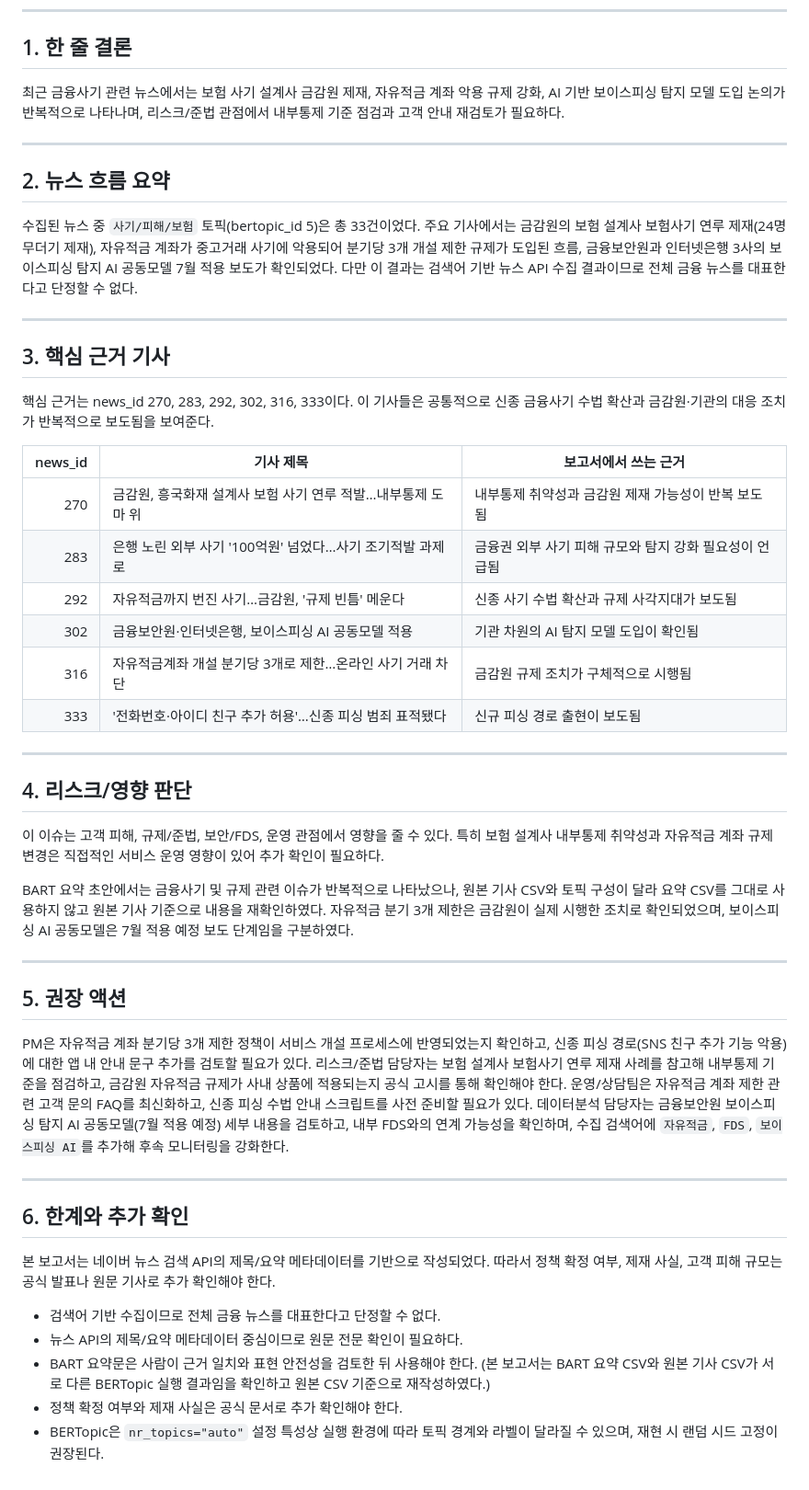
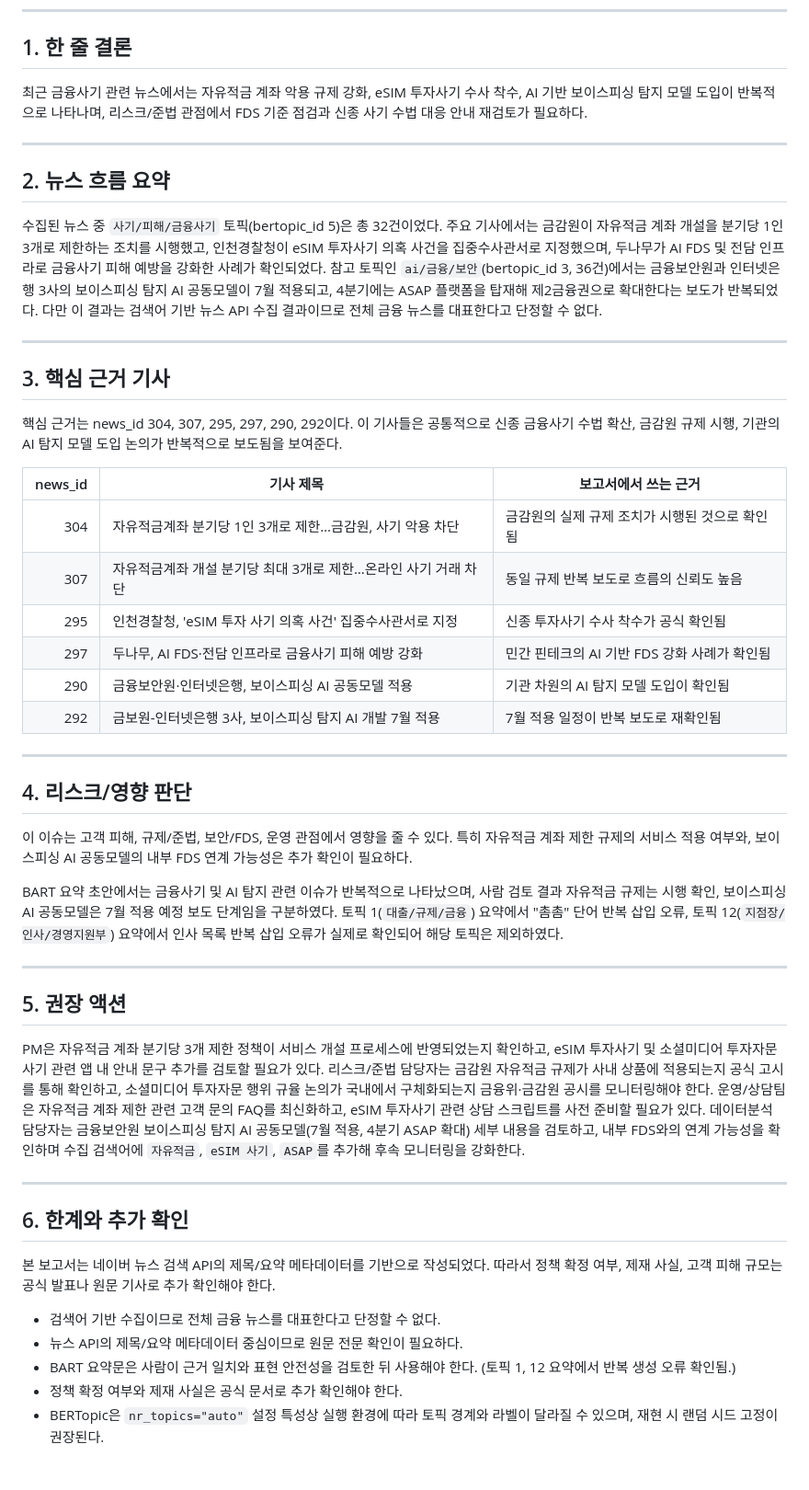
Before and after one commit to 1pjm/fintech-internship-2026, a Markdown page: 38_news_summary_report_v2.md, the part around the change. Shown at 92% size. Drawn GitHub-style.

```diff
--- a/38_news_summary_report_v2.md
+++ b/38_news_summary_report_v2.md
@@ -7,58 +7,60 @@
 
 ## 1. 한 줄 결론
 
-최근 금융사기 관련 뉴스에서는 보험 사기 설계사 금감원 제재, 자유적금 계좌 악용 규제 강화, AI 기반 보이스피싱 탐지 모델 도입 논의가 반복적으로 나타나며,
-리스크/준법 관점에서 내부통제 기준 점검과 고객 안내 재검토가 필요하다.
+최근 금융사기 관련 뉴스에서는 자유적금 계좌 악용 규제 강화, eSIM 투자사기 수사 착수, AI 기반 보이스피싱 탐지 모델 도입이 반복적으로 나타나며,
+리스크/준법 관점에서 FDS 기준 점검과 신종 사기 수법 대응 안내 재검토가 필요하다.
 
 ---
 
 ## 2. 뉴스 흐름 요약
 
-수집된 뉴스 중 `사기/피해/보험` 토픽(bertopic_id 5)은 총 33건이었다.
-주요 기사에서는 금감원의 보험 설계사 보험사기 연루 제재(24명 무더기 제재),
-자유적금 계좌가 중고거래 사기에 악용되어 분기당 3개 개설 제한 규제가 도입된 흐름,
-금융보안원과 인터넷은행 3사의 보이스피싱 탐지 AI 공동모델 7월 적용 보도가 확인되었다.
+수집된 뉴스 중 `사기/피해/금융사기` 토픽(bertopic_id 5)은 총 32건이었다.
+주요 기사에서는 금감원이 자유적금 계좌 개설을 분기당 1인 3개로 제한하는 조치를 시행했고,
+인천경찰청이 eSIM 투자사기 의혹 사건을 집중수사관서로 지정했으며,
+두나무가 AI FDS 및 전담 인프라로 금융사기 피해 예방을 강화한 사례가 확인되었다.
+참고 토픽인 `ai/금융/보안`(bertopic_id 3, 36건)에서는 금융보안원과 인터넷은행 3사의 보이스피싱 탐지 AI 공동모델이 7월 적용되고, 4분기에는 ASAP 플랫폼을 탑재해 제2금융권으로 확대한다는 보도가 반복되었다.
 다만 이 결과는 검색어 기반 뉴스 API 수집 결과이므로 전체 금융 뉴스를 대표한다고 단정할 수 없다.
 
 ---
 
 ## 3. 핵심 근거 기사
 
-핵심 근거는 news_id 270, 283, 292, 302, 316, 333이다.
-이 기사들은 공통적으로 신종 금융사기 수법 확산과 금감원·기관의 대응 조치가 반복적으로 보도됨을 보여준다.
+핵심 근거는 news_id 304, 307, 295, 297, 290, 292이다.
+이 기사들은 공통적으로 신종 금융사기 수법 확산, 금감원 규제 시행, 기관의 AI 탐지 모델 도입 논의가 반복적으로 보도됨을 보여준다.
 
 | news_id | 기사 제목 | 보고서에서 쓰는 근거 |
 |---:|---|---|
-| 270 | 금감원, 흥국화재 설계사 보험 사기 연루 적발…내부통제 도마 위 | 내부통제 취약성과 금감원 제재 가능성이 반복 보도됨 |
-| 283 | 은행 노린 외부 사기 '100억원' 넘었다…사기 조기적발 과제로 | 금융권 외부 사기 피해 규모와 탐지 강화 필요성이 언급됨 |
-| 292 | 자유적금까지 번진 사기…금감원, '규제 빈틈' 메운다 | 신종 사기 수법 확산과 규제 사각지대가 보도됨 |
-| 302 | 금융보안원·인터넷은행, 보이스피싱 AI 공동모델 적용 | 기관 차원의 AI 탐지 모델 도입이 확인됨 |
-| 316 | 자유적금계좌 개설 분기당 3개로 제한…온라인 사기 거래 차단 | 금감원 규제 조치가 구체적으로 시행됨 |
-| 333 | '전화번호·아이디 친구 추가 허용'…신종 피싱 범죄 표적됐다 | 신규 피싱 경로 출현이 보도됨 |
+| 304 | 자유적금계좌 분기당 1인 3개로 제한…금감원, 사기 악용 차단 | 금감원의 실제 규제 조치가 시행된 것으로 확인됨 |
+| 307 | 자유적금계좌 개설 분기당 최대 3개로 제한…온라인 사기 거래 차단 | 동일 규제 반복 보도로 흐름의 신뢰도 높음 |
+| 295 | 인천경찰청, 'eSIM 투자 사기 의혹 사건' 집중수사관서로 지정 | 신종 투자사기 수사 착수가 공식 확인됨 |
+| 297 | 두나무, AI FDS·전담 인프라로 금융사기 피해 예방 강화 | 민간 핀테크의 AI 기반 FDS 강화 사례가 확인됨 |
+| 290 | 금융보안원·인터넷은행, 보이스피싱 AI 공동모델 적용 | 기관 차원의 AI 탐지 모델 도입이 확인됨 |
+| 292 | 금보원-인터넷은행 3사, 보이스피싱 탐지 AI 개발 7월 적용 | 7월 적용 일정이 반복 보도로 재확인됨 |
 
 ---
 
 ## 4. 리스크/영향 판단
 
 이 이슈는 고객 피해, 규제/준법, 보안/FDS, 운영 관점에서 영향을 줄 수 있다.
-특히 보험 설계사 내부통제 취약성과 자유적금 계좌 규제 변경은 직접적인 서비스 운영 영향이 있어 추가 확인이 필요하다.
+특히 자유적금 계좌 제한 규제의 서비스 적용 여부와, 보이스피싱 AI 공동모델의 내부 FDS 연계 가능성은 추가 확인이 필요하다.
 
-BART 요약 초안에서는 금융사기 및 규제 관련 이슈가 반복적으로 나타났으나,
-원본 기사 CSV와 토픽 구성이 달라 요약 CSV를 그대로 사용하지 않고 원본 기사 기준으로 내용을 재확인하였다.
-자유적금 분기 3개 제한은 금감원이 실제 시행한 조치로 확인되었으며, 보이스피싱 AI 공동모델은 7월 적용 예정 보도 단계임을 구분하였다.
+BART 요약 초안에서는 금융사기 및 AI 탐지 관련 이슈가 반복적으로 나타났으며,
+사람 검토 결과 자유적금 규제는 시행 확인, 보이스피싱 AI 공동모델은 7월 적용 예정 보도 단계임을 구분하였다.
+토픽 1(`대출/규제/금융`) 요약에서 "촘촘" 단어 반복 삽입 오류,
+토픽 12(`지점장/인사/경영지원부`) 요약에서 인사 목록 반복 삽입 오류가 실제로 확인되어 해당 토픽은 제외하였다.
 
 ---
 
 ## 5. 권장 액션
 
 PM은 자유적금 계좌 분기당 3개 제한 정책이 서비스 개설 프로세스에 반영되었는지 확인하고,
-신종 피싱 경로(SNS 친구 추가 기능 악용)에 대한 앱 내 안내 문구 추가를 검토할 필요가 있다.
-리스크/준법 담당자는 보험 설계사 보험사기 연루 제재 사례를 참고해 내부통제 기준을 점검하고,
-금감원 자유적금 규제가 사내 상품에 적용되는지 공식 고시를 통해 확인해야 한다.
+eSIM 투자사기 및 소셜미디어 투자자문 사기 관련 앱 내 안내 문구 추가를 검토할 필요가 있다.
+리스크/준법 담당자는 금감원 자유적금 규제가 사내 상품에 적용되는지 공식 고시를 통해 확인하고,
+소셜미디어 투자자문 행위 규율 논의가 국내에서 구체화되는지 금융위·금감원 공시를 모니터링해야 한다.
 운영/상담팀은 자유적금 계좌 제한 관련 고객 문의 FAQ를 최신화하고,
-신종 피싱 수법 안내 스크립트를 사전 준비할 필요가 있다.
-데이터분석 담당자는 금융보안원 보이스피싱 탐지 AI 공동모델(7월 적용 예정) 세부 내용을 검토하고,
-내부 FDS와의 연계 가능성을 확인하며, 수집 검색어에 `자유적금`, `FDS`, `보이스피싱 AI`를 추가해 후속 모니터링을 강화한다.
+eSIM 투자사기 관련 상담 스크립트를 사전 준비할 필요가 있다.
+데이터분석 담당자는 금융보안원 보이스피싱 탐지 AI 공동모델(7월 적용, 4분기 ASAP 확대) 세부 내용을 검토하고,
+내부 FDS와의 연계 가능성을 확인하며 수집 검색어에 `자유적금`, `eSIM 사기`, `ASAP`를 추가해 후속 모니터링을 강화한다.
 
 ---
 
@@ -69,6 +71,6 @@ PM은 자유적금 계좌 분기당 3개 제한 정책이 서비스 개설 프
 
 - 검색어 기반 수집이므로 전체 금융 뉴스를 대표한다고 단정할 수 없다.
 - 뉴스 API의 제목/요약 메타데이터 중심이므로 원문 전문 확인이 필요하다.
-- BART 요약문은 사람이 근거 일치와 표현 안전성을 검토한 뒤 사용해야 한다. (본 보고서는 BART 요약 CSV와 원본 기사 CSV가 서로 다른 BERTopic 실행 결과임을 확인하고 원본 CSV 기준으로 재작성하였다.)
+- BART 요약문은 사람이 근거 일치와 표현 안전성을 검토한 뒤 사용해야 한다. (토픽 1, 12 요약에서 반복 생성 오류 확인됨.)
 - 정책 확정 여부와 제재 사실은 공식 문서로 추가 확인해야 한다.
 - BERTopic은 `nr_topics="auto"` 설정 특성상 실행 환경에 따라 토픽 경계와 라벨이 달라질 수 있으며, 재현 시 랜덤 시드 고정이 권장된다.
```
Also changed, not shown: 38_news_summary_report.md (+23 -24 lines).
